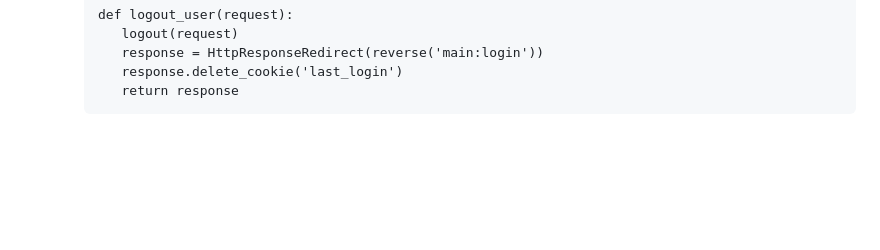
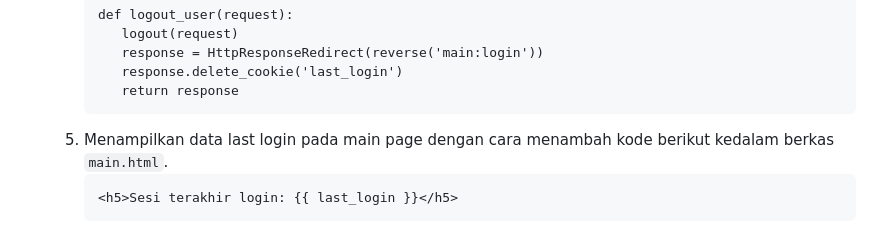
Before and after one commit to akhdntaufiq/co-hand, a Markdown page: README.md, the part around the change. Drawn GitHub-style; folded sections open; blank space fills up the shorter version.

````diff
--- a/README.md
+++ b/README.md
@@ -519,4 +519,8 @@ Menurut saya, JSON (JavaScript Object Notation) lebih baik dibanding XML (eXtens
          response.delete_cookie('last_login')
          return response
       ```
+   5. Menampilkan data last login pada main page dengan cara menambah kode berikut kedalam berkas `main.html`.
+      ```
+      <h5>Sesi terakhir login: {{ last_login }}</h5>
+      ```
 </details>
````
